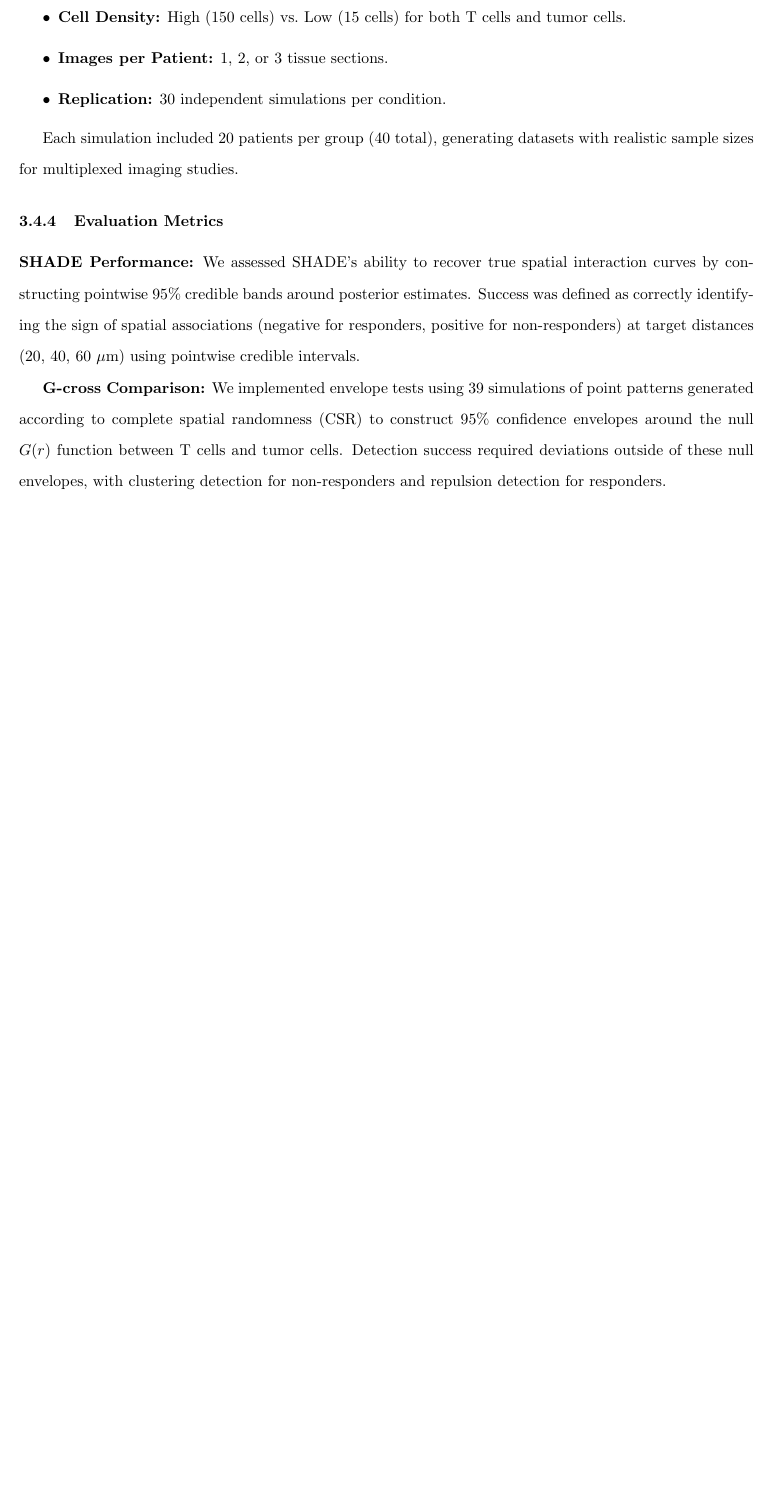
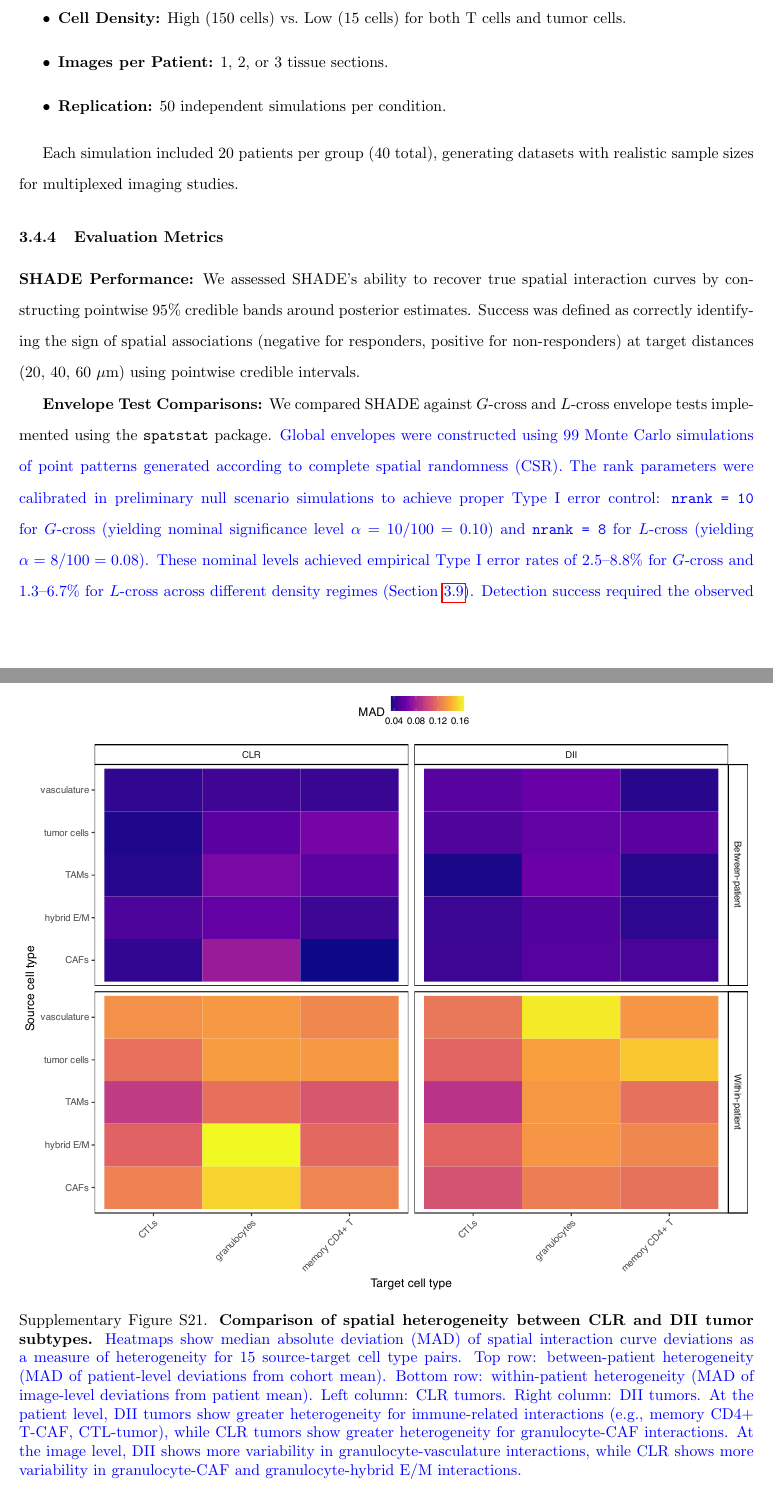
Before and after one commit to jeliason/shade_paper_code, a LaTeX document (manuscript/supplement.tex): part of page 10 of 34 before the commit and two parts of pages 10 and 33 of 35 after it, the two joined at a grey line, cut so that both start at the same text, the shorter picture padded with empty space. Compiled offline with pdfLaTeX.

Commit message:
Add CLR vs DII MAD heterogeneity comparison and update simulation details

```diff
--- a/manuscript/supplement.tex
+++ b/manuscript/supplement.tex
@@ -325,7 +326,7 @@ We employed a factorial design varying the following:
 \begin{itemize}
   \item \textbf{Cell Density:} High ($150$ cells) vs.\ Low ($15$ cells) for both T cells and tumor cells.
   \item \textbf{Images per Patient:} $1$, $2$, or $3$ tissue sections.
-  \item \textbf{Replication:} $30$ independent simulations per condition.
+  \item \textbf{Replication:} $50$ independent simulations per condition.
 \end{itemize}
 
 Each simulation included $20$ patients per group ($40$ total), generating datasets with realistic sample sizes for multiplexed imaging studies.
@@ -334,7 +335,7 @@ Each simulation included $20$ patients per group ($40$ total), generating datase
 
 \textbf{SHADE Performance:} We assessed SHADE's ability to recover true spatial interaction curves by constructing pointwise $95\%$ credible bands around posterior estimates. Success was defined as correctly identifying the sign of spatial associations (negative for responders, positive for non-responders) at target distances ($20$, $40$, $60~\mu$m) using pointwise credible intervals.
 
-\textbf{G-cross Comparison:} We implemented envelope tests using $39$ simulations of point patterns generated according to complete spatial randomness (CSR) to construct $95\%$ confidence envelopes around the null $G(r)$ function between T cells and tumor cells. Detection success required deviations outside of these null envelopes, with clustering detection for non-responders and repulsion detection for responders.
+\textbf{Envelope Test Comparisons:} We compared SHADE against $G$-cross and $L$-cross envelope tests implemented using the \texttt{spatstat} package. \begin{revised}Global envelopes were constructed using $99$ Monte Carlo simulations of point patterns generated according to complete spatial randomness (CSR). The rank parameters were calibrated in preliminary null scenario simulations to achieve proper Type I error control: \texttt{nrank = 10} for $G$-cross (yielding nominal significance level $\alpha = 10/100 = 0.10$) and \texttt{nrank = 8} for $L$-cross (yielding $\alpha = 8/100 = 0.08$). These nominal levels achieved empirical Type I error rates of 2.5--8.8\% for $G$-cross and 1.3--6.7\% for $L$-cross across different density regimes (Section~\ref{sec:coverage_type1}). Detection success required the observed summary function to deviate outside the simultaneous envelope at any distance, indicating rejection of the null hypothesis of complete spatial randomness.\end{revised}
 
 \textbf{Statistical Analysis:} Power was calculated as the average over all images of the proportion of correctly classified interactions at target distances. We compared both methods' sensitivity to varying cell densities and sample sizes. \begin{revised}Additionally, we evaluated coverage (the proportion of true SIC values falling within the 95\% simultaneous credible bands) and type I error rates (the proportion of null interactions incorrectly identified as significant) for all methods.\end{revised}
 
@@ -636,6 +637,13 @@ Model fitting was performed using variational inference with 1,000 posterior dra
     \label{fig:mfpca_lcross_grid}
 \end{figure}
 
+\begin{figure}[h!]
+    \centering
+    \includegraphics[width=\textwidth]{images/CRC_analysis_paper/mad_comparison_clr_dii.pdf}
+    \caption{\textbf{Comparison of spatial heterogeneity between CLR and DII tumor subtypes.} \begin{revised}Heatmaps show median absolute deviation (MAD) of spatial interaction curve deviations as a measure of heterogeneity for 15 source-target cell type pairs. Top row: between-patient heterogeneity (MAD of patient-level deviations from cohort mean). Bottom row: within-patient heterogeneity (MAD of image-level deviations from patient mean). Left column: CLR tumors. Right column: DII tumors. At the patient level, DII tumors show greater heterogeneity for immune-related interactions (e.g., memory CD4+ T-CAF, CTL-tumor), while CLR tumors show greater heterogeneity for granulocyte-CAF interactions. At the image level, DII shows more variability in granulocyte-vasculature interactions, while CLR shows more variability in granulocyte-CAF and granulocyte-hybrid E/M interactions.\end{revised}}
+    \label{fig:mad_clr_dii}
+\end{figure}
+
 \subsection{Multilevel Functional PCA Comparison Methodology}
 \label{sec:mfpca_methods}
 
```
Also changed, not shown: manuscript/main.tex (+3 -0 lines), manuscript/images/CRC_analysis_paper/mad_comparison_clr_dii.pdf (added), manuscript/supplement.tex (1 more changed lines), 1 other file.
